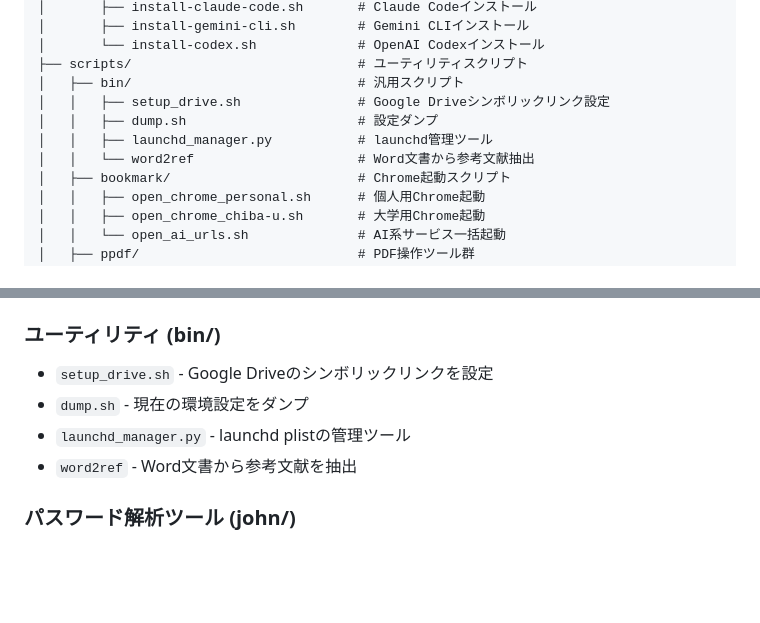
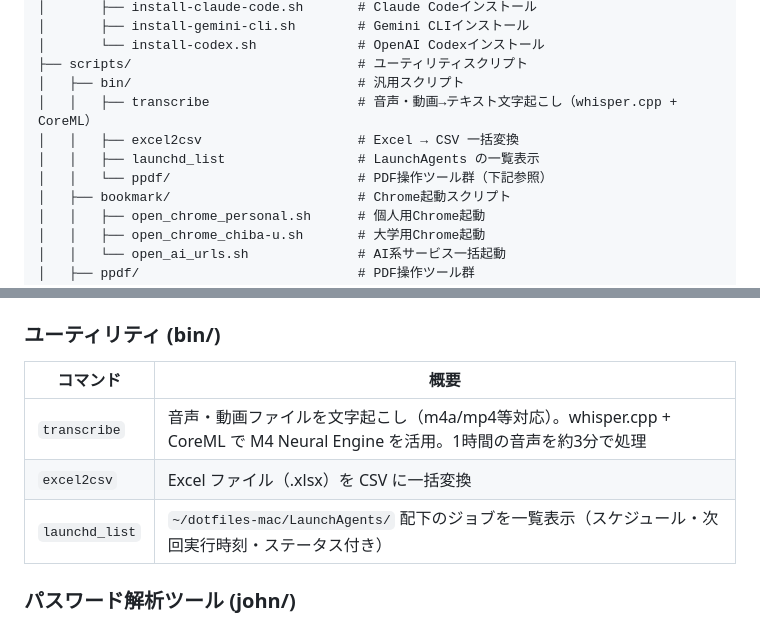
Before and after one commit to YOSHIHIDEShimoji/dotfiles-mac, a Markdown page: README.md, 2 parts joined by grey strips. Drawn GitHub-style; blank space fills up the shorter version.

Commit message:
docs: README の scripts/bin/ を実態に合わせて更新、transcribe を追加

```diff
--- a/README.md
+++ b/README.md
@@ -128,10 +128,10 @@ dotfiles-mac/
 │       └── install-codex.sh             # OpenAI Codexインストール
 ├── scripts/                             # ユーティリティスクリプト
 │   ├── bin/                             # 汎用スクリプト
-│   │   ├── setup_drive.sh               # Google Driveシンボリックリンク設定
-│   │   ├── dump.sh                      # 設定ダンプ
-│   │   ├── launchd_manager.py           # launchd管理ツール
-│   │   └── word2ref                     # Word文書から参考文献抽出
+│   │   ├── transcribe                   # 音声・動画→テキスト文字起こし（whisper.cpp + CoreML）
+│   │   ├── excel2csv                    # Excel → CSV 一括変換
+│   │   ├── launchd_list                 # LaunchAgents の一覧表示
+│   │   └── ppdf/                        # PDF操作ツール群（下記参照）
 │   ├── bookmark/                        # Chrome起動スクリプト
 │   │   ├── open_chrome_personal.sh      # 個人用Chrome起動
 │   │   ├── open_chrome_chiba-u.sh       # 大学用Chrome起動
@@ -213,10 +213,11 @@ Chrome を特定のプロファイル・URLで起動するスクリプト群で
 
 ### ユーティリティ (bin/)
 
-- `setup_drive.sh` - Google Driveのシンボリックリンクを設定
-- `dump.sh` - 現在の環境設定をダンプ
-- `launchd_manager.py` - launchd plistの管理ツール
-- `word2ref` - Word文書から参考文献を抽出
+| コマンド | 概要 |
+|---------|------|
+| `transcribe` | 音声・動画ファイルを文字起こし（m4a/mp4等対応）。whisper.cpp + CoreML で M4 Neural Engine を活用。1時間の音声を約3分で処理 |
+| `excel2csv` | Excel ファイル（.xlsx）を CSV に一括変換 |
+| `launchd_list` | `~/dotfiles-mac/LaunchAgents/` 配下のジョブを一覧表示（スケジュール・次回実行時刻・ステータス付き） |
 
 ### パスワード解析ツール (john/)
 
```
